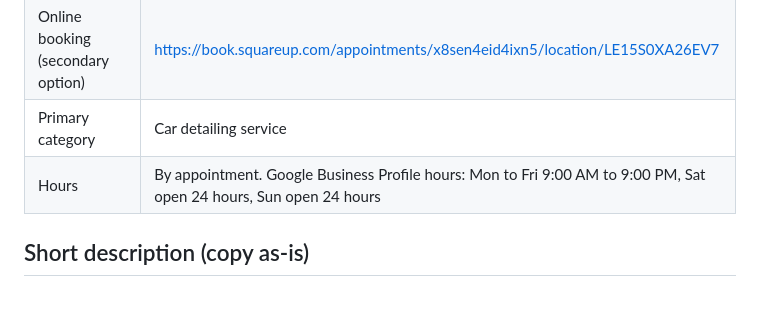
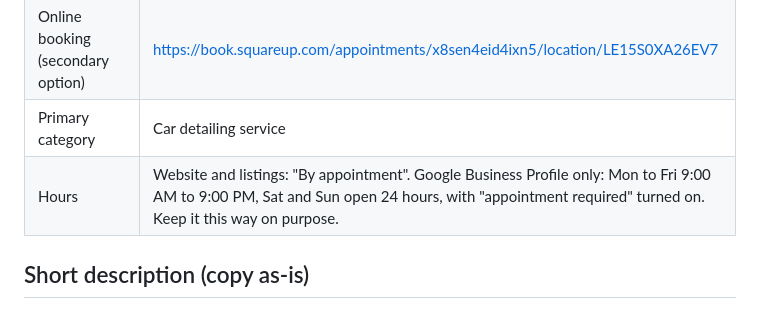
Before and after one commit to maleknoah1-maker/-lehighvalleyautodetailing.github.io, a Markdown page: docs/NAP.md, the part around the change. Drawn GitHub-style.

Commit message:
NAP: website shows By appointment; GBP keeps listed hours
Co-Authored-By: Claude Opus 5.5 <noreply@anthropic.com>
Claude-Session: https://claude.ai/code/session_019scLPhT3wJapjHJDkCas9U

```diff
--- a/docs/NAP.md
+++ b/docs/NAP.md
@@ -17,7 +17,7 @@ Last updated: October 15, 2026
 | Website | https://lehighvalleyautodetailing.com/ |
 | Online booking (secondary option) | https://book.squareup.com/appointments/x8sen4eid4ixn5/location/LE15S0XA26EV7 |
 | Primary category | Car detailing service |
-| Hours | By appointment. Google Business Profile hours: Mon to Fri 9:00 AM to 9:00 PM, Sat open 24 hours, Sun open 24 hours |
+| Hours | Website and listings: "By appointment". Google Business Profile only: Mon to Fri 9:00 AM to 9:00 PM, Sat and Sun open 24 hours, with "appointment required" turned on. Keep it this way on purpose. |
 
 ## Short description (copy as-is)
 
```
